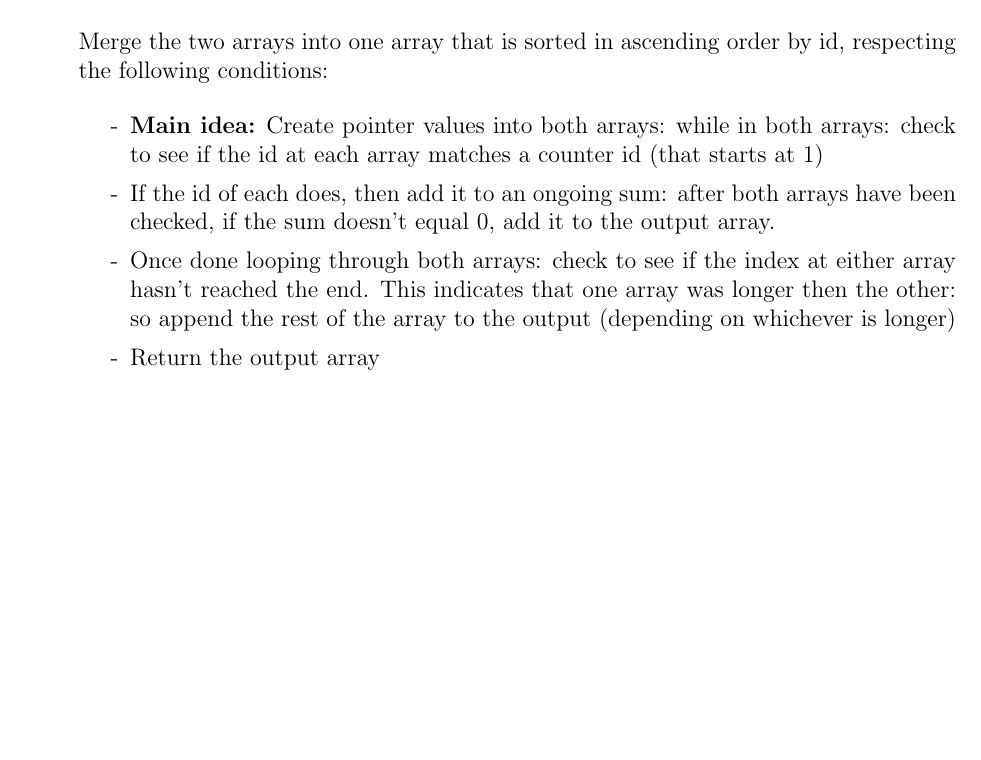
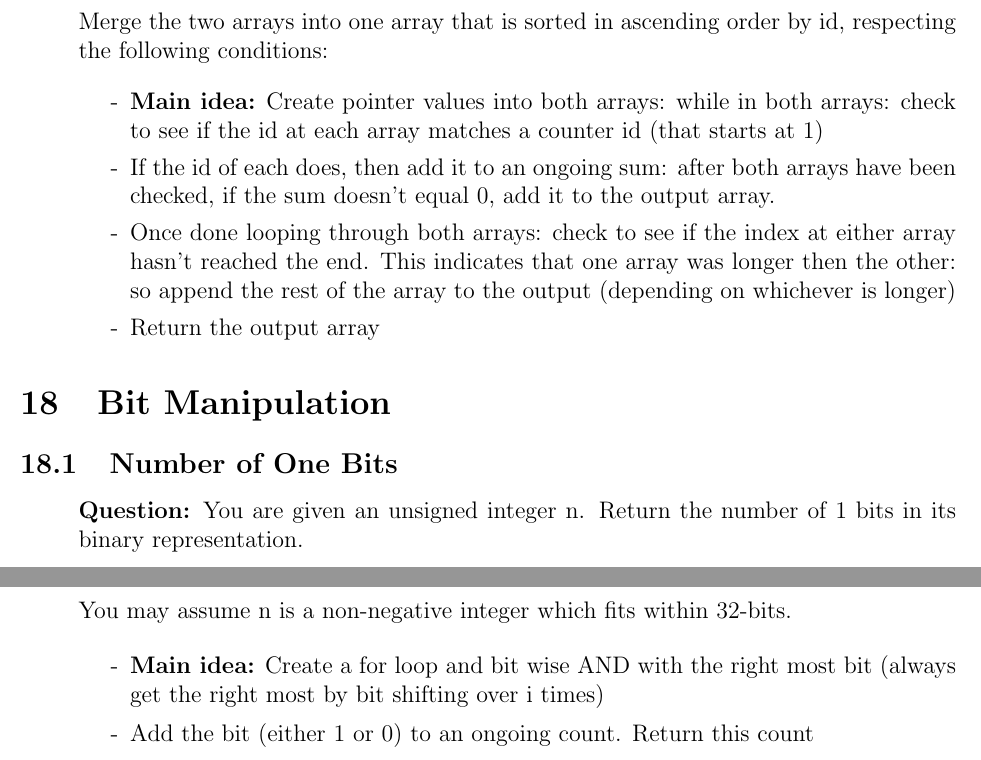
Before and after one commit to SebPuchi/LC100, a LaTeX document (notex.tex): part of page 58 of 58 before the commit and two parts of pages 58 and 59 of 59 after it, the two joined at a grey line, cut so that both start at the same text, the shorter picture padded with empty space. Compiled offline with pdfLaTeX.

Commit message:
reverse bits soltuion / count bits notes

```diff
--- a/notex.tex
+++ b/notex.tex
@@ -2037,6 +2037,22 @@ Merge the two arrays into one array that is sorted in ascending order by id, res
 \end{enumerate}
 
 
+\section{Bit Manipulation}
+
+\subsection{Number of One Bits}
+\begin{enumerate}
+  \item[] \textbf{Question:} You are given an unsigned integer n. Return the number of 1 bits in its binary representation.
+
+You may assume n is a non-negative integer which fits within 32-bits.
+
+    \begin{enumerate}
+      \item[-] \textbf{Main idea:} Create a for loop and bit wise AND with the right most bit (always get the right most by bit shifting over i times)
+      \item[-] Add the bit (either 1 or 0) to an ongoing count. Return this count
+
+    \end{enumerate}
+\end{enumerate}
+
+
 
 
 
```
Also changed, not shown: notex.pdf, 1 other file.
